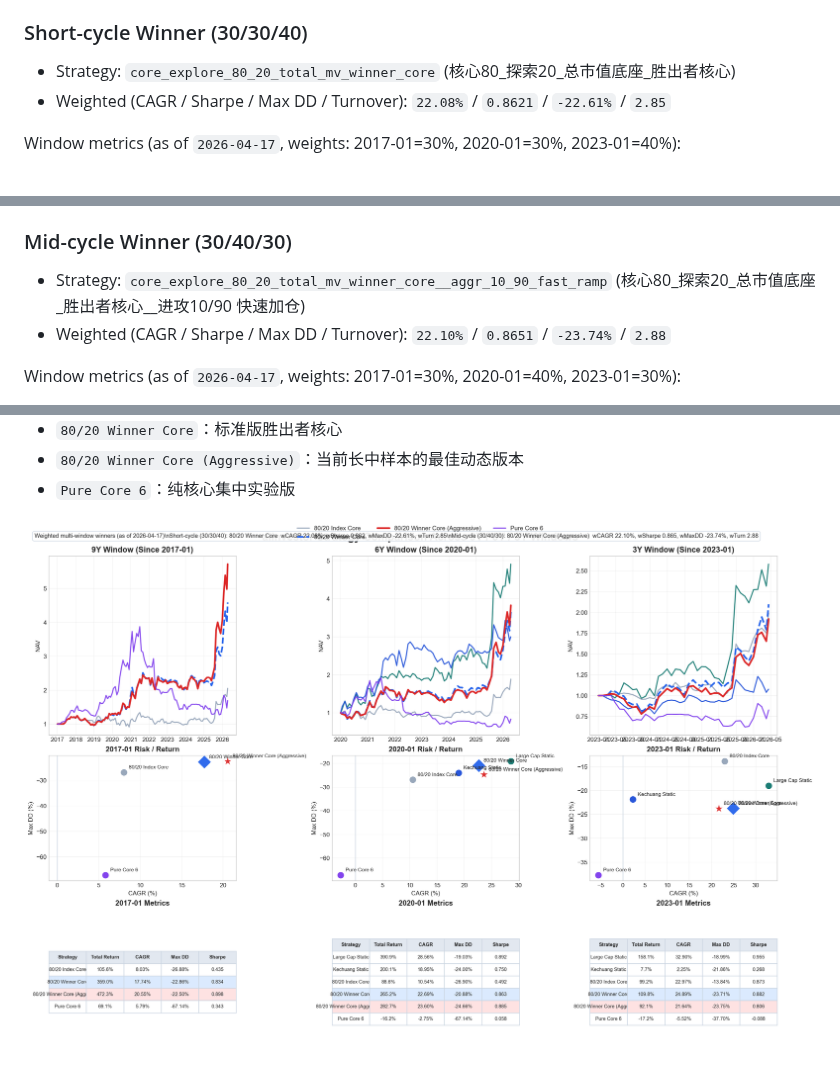
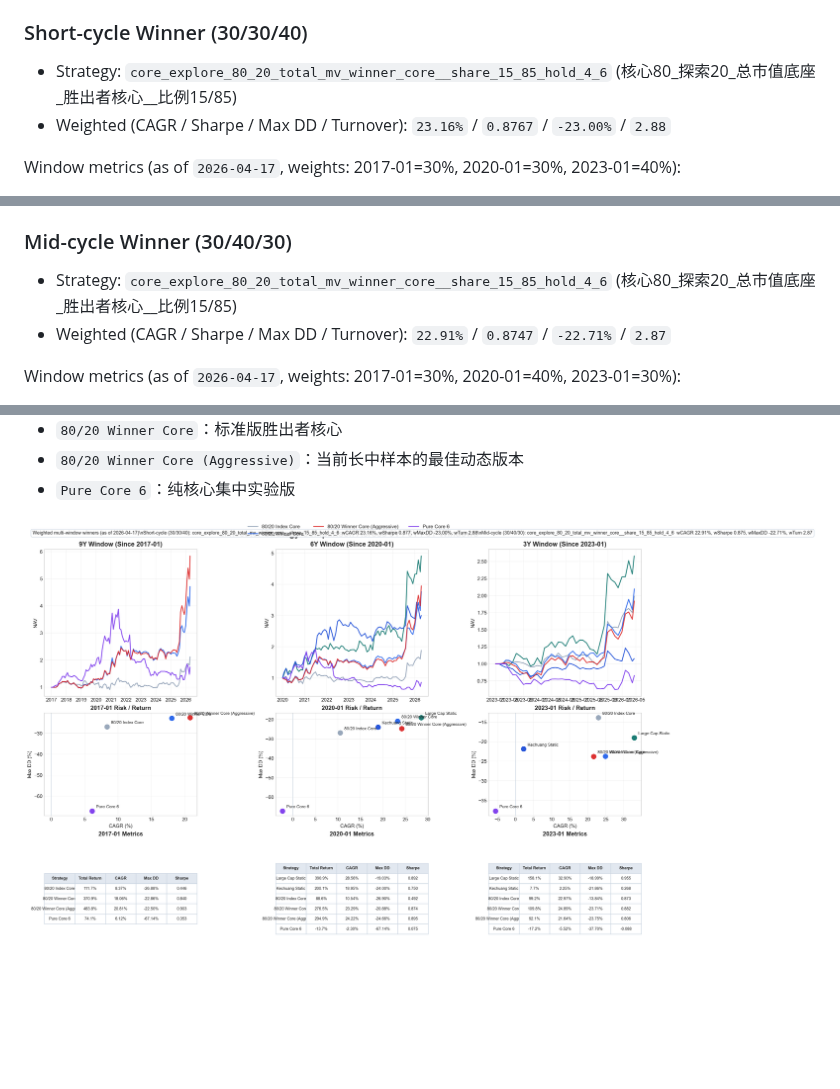
Before and after one commit to willyufan/aiinvestor, a Markdown page: README.md, 3 parts joined by grey strips. Drawn GitHub-style; pictures changed too: docs/strategy_comparison.png; blank space fills up the shorter version.

Commit message:
Add 15/85 winner-core variant

```diff
--- a/README.md
+++ b/README.md
@@ -30,8 +30,8 @@ This repo tracks *two winners in parallel* using weighted multi-window scoring a
 
 ### Short-cycle Winner (30/30/40)
 
-- Strategy: `core_explore_80_20_total_mv_winner_core` (核心80_探索20_总市值底座_胜出者核心)
-- Weighted (CAGR / Sharpe / Max DD / Turnover): `22.08%` / `0.8621` / `-22.61%` / `2.85`
+- Strategy: `core_explore_80_20_total_mv_winner_core__share_15_85_hold_4_6` (核心80_探索20_总市值底座_胜出者核心__比例15/85)
+- Weighted (CAGR / Sharpe / Max DD / Turnover): `23.16%` / `0.8767` / `-23.00%` / `2.88`
 
 Window metrics (as of `2026-04-17`, weights: 2017-01=30%, 2020-01=30%, 2023-01=40%):
 
@@ -41,8 +41,8 @@ Window metrics (as of `2026-04-17`, weights: 2017-01=30%, 2020-01=30%, 2023-01=4
 
 ### Mid-cycle Winner (30/40/30)
 
-- Strategy: `core_explore_80_20_total_mv_winner_core__aggr_10_90_fast_ramp` (核心80_探索20_总市值底座_胜出者核心__进攻10/90 快速加仓)
-- Weighted (CAGR / Sharpe / Max DD / Turnover): `22.10%` / `0.8651` / `-23.74%` / `2.88`
+- Strategy: `core_explore_80_20_total_mv_winner_core__share_15_85_hold_4_6` (核心80_探索20_总市值底座_胜出者核心__比例15/85)
+- Weighted (CAGR / Sharpe / Max DD / Turnover): `22.91%` / `0.8747` / `-22.71%` / `2.87`
 
 Window metrics (as of `2026-04-17`, weights: 2017-01=30%, 2020-01=40%, 2023-01=30%):
 
```
Also changed, not shown: other parts of README.md (+6 -6 lines), 1 other file.
